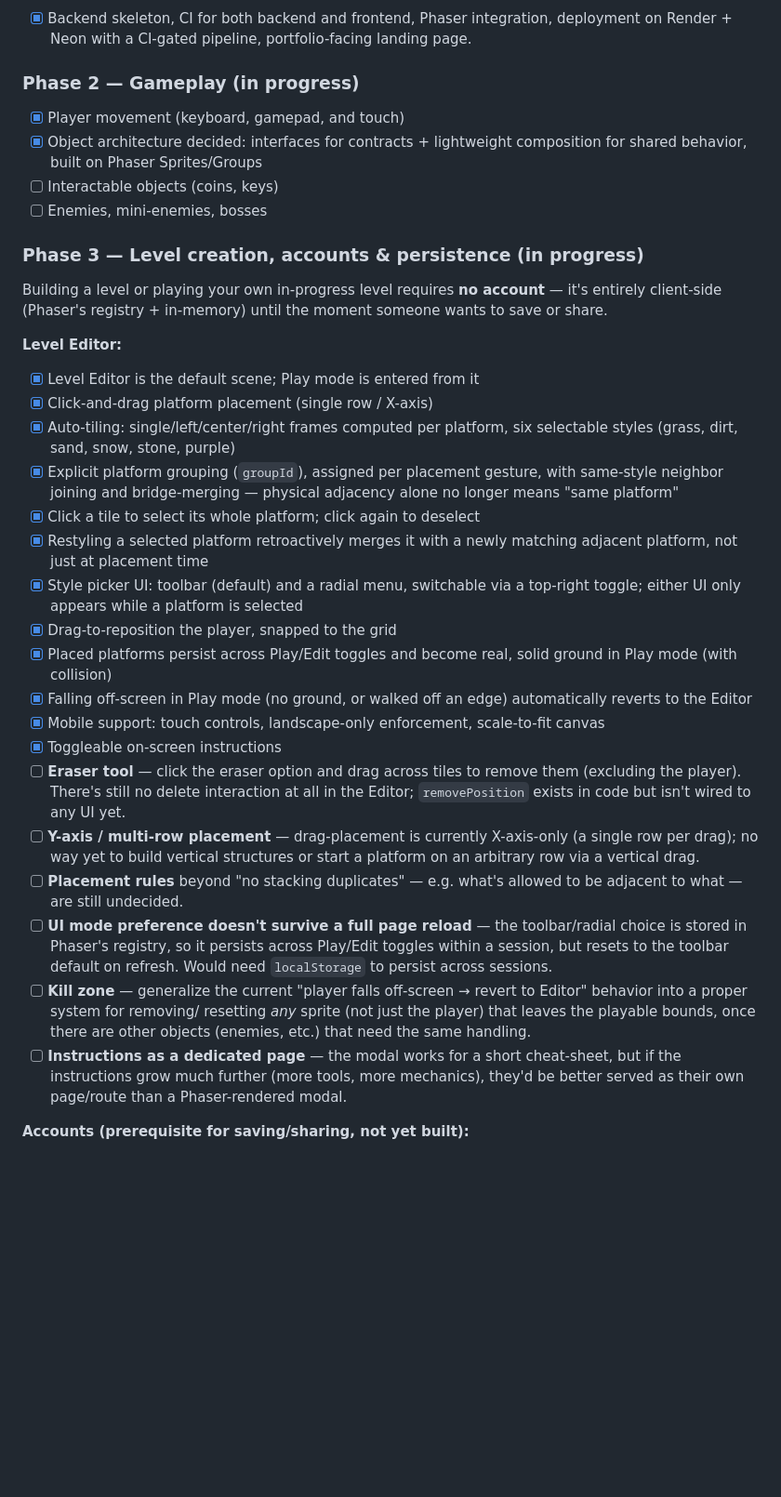
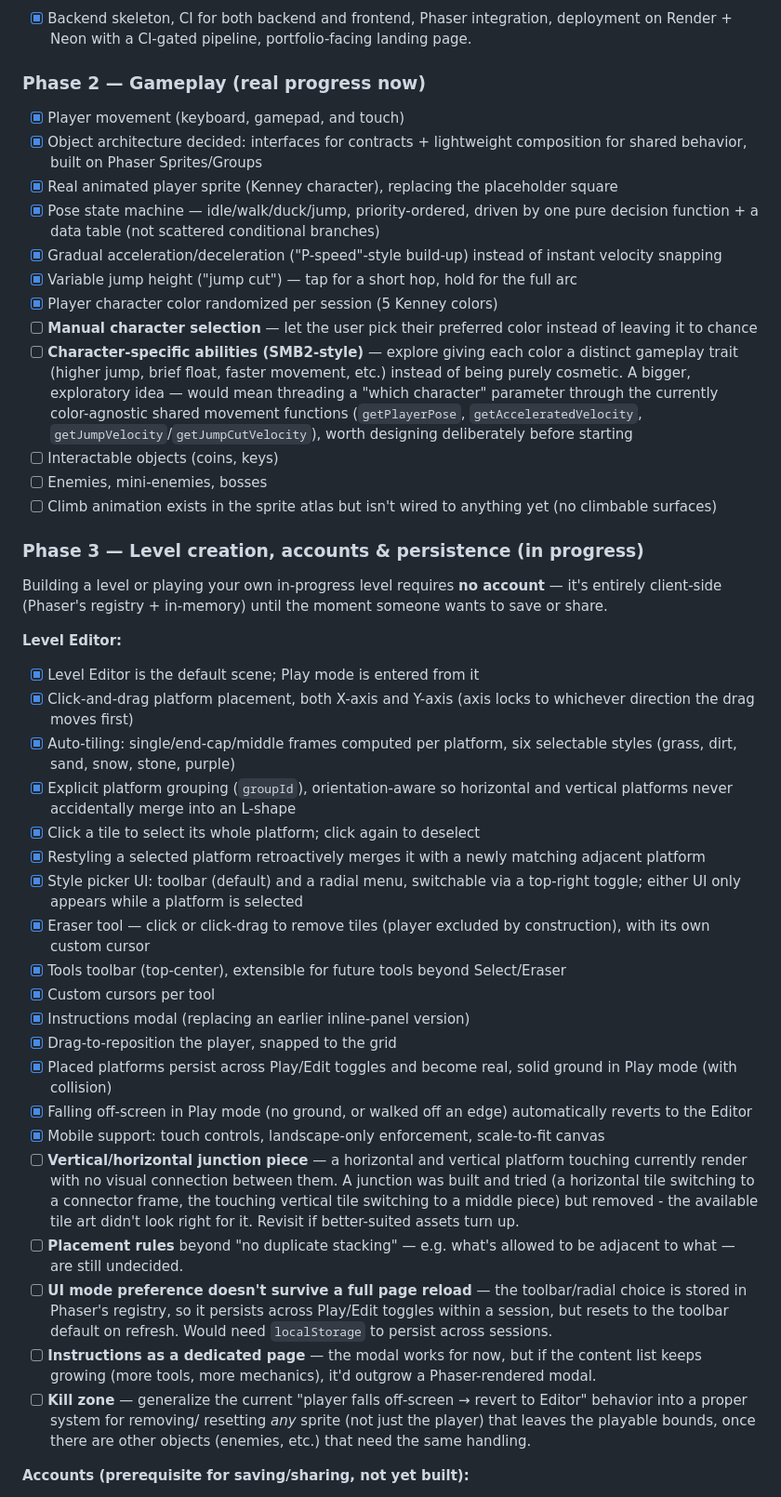
Before and after one commit to mynameisbenzo/level_builder, a Markdown page: README.md, the part around one of its changes. Shown at 93% size. GitHub-like rendering; blank space fills up the shorter version.

```diff
--- a/README.md
+++ b/README.md
@@ -148,13 +165,35 @@ manual gating required.
       integration, deployment on Render + Neon with a CI-gated pipeline,
       portfolio-facing landing page.
 
-### Phase 2 — Gameplay (in progress)
+### Phase 2 — Gameplay (real progress now)
 
 - [x] Player movement (keyboard, gamepad, and touch)
 - [x] Object architecture decided: interfaces for contracts + lightweight
       composition for shared behavior, built on Phaser Sprites/Groups
+- [x] Real animated player sprite (Kenney character), replacing the
+      placeholder square
+- [x] Pose state machine — idle/walk/duck/jump, priority-ordered, driven
+      by one pure decision function + a data table (not scattered
+      conditional branches)
+- [x] Gradual acceleration/deceleration ("P-speed"-style build-up)
+      instead of instant velocity snapping
+- [x] Variable jump height ("jump cut") — tap for a short hop, hold for
+      the full arc
+- [x] Player character color randomized per session (5 Kenney colors)
+- [ ] **Manual character selection** — let the user pick their preferred
+      color instead of leaving it to chance
+- [ ] **Character-specific abilities (SMB2-style)** — explore giving each
+      color a distinct gameplay trait (higher jump, brief float, faster
+      movement, etc.) instead of being purely cosmetic. A bigger,
+      exploratory idea — would mean threading a "which character"
+      parameter through the currently color-agnostic shared movement
+      functions (`getPlayerPose`, `getAcceleratedVelocity`,
+      `getJumpVelocity`/`getJumpCutVelocity`), worth designing
+      deliberately before starting
 - [ ] Interactable objects (coins, keys)
 - [ ] Enemies, mini-enemies, bosses
+- [ ] Climb animation exists in the sprite atlas but isn't wired to
+      anything yet (no climbable surfaces)
 
 ### Phase 3 — Level creation, accounts & persistence (in progress)
 
@@ -164,18 +203,25 @@ until the moment someone wants to save or share.
 
 **Level Editor:**
 - [x] Level Editor is the default scene; Play mode is entered from it
-- [x] Click-and-drag platform placement (single row / X-axis)
-- [x] Auto-tiling: single/left/center/right frames computed per platform,
+- [x] Click-and-drag platform placement, both X-axis and Y-axis (axis
+      locks to whichever direction the drag moves first)
+- [x] Auto-tiling: single/end-cap/middle frames computed per platform,
       six selectable styles (grass, dirt, sand, snow, stone, purple)
-- [x] Explicit platform grouping (`groupId`), assigned per placement
-      gesture, with same-style neighbor joining and bridge-merging —
-      physical adjacency alone no longer means "same platform"
+- [x] Explicit platform grouping (`groupId`), orientation-aware so
+      horizontal and vertical platforms never accidentally merge into an
+      L-shape
 - [x] Click a tile to select its whole platform; click again to deselect
 - [x] Restyling a selected platform retroactively merges it with a newly
-      matching adjacent platform, not just at placement time
+      matching adjacent platform
 - [x] Style picker UI: toolbar (default) and a radial menu, switchable
       via a top-right toggle; either UI only appears while a platform is
       selected
+- [x] Eraser tool — click or click-drag to remove tiles (player excluded
+      by construction), with its own custom cursor
+- [x] Tools toolbar (top-center), extensible for future tools beyond
+      Select/Eraser
+- [x] Custom cursors per tool
+- [x] Instructions modal (replacing an earlier inline-panel version)
 - [x] Drag-to-reposition the player, snapped to the grid
 - [x] Placed platforms persist across Play/Edit toggles and become real,
       solid ground in Play mode (with collision)
@@ -183,31 +229,27 @@ until the moment someone wants to save or share.
       automatically reverts to the Editor
 - [x] Mobile support: touch controls, landscape-only enforcement,
       scale-to-fit canvas
-- [x] Toggleable on-screen instructions
-- [ ] **Eraser tool** — click the eraser option and drag across tiles to
-      remove them (excluding the player). There's still no delete
-      interaction at all in the Editor; `removePosition` exists in code
-      but isn't wired to any UI yet.
-- [ ] **Y-axis / multi-row placement** — drag-placement is currently
-      X-axis-only (a single row per drag); no way yet to build vertical
-      structures or start a platform on an arbitrary row via a vertical
-      drag.
-- [ ] **Placement rules** beyond "no stacking duplicates" — e.g. what's
+- [ ] **Vertical/horizontal junction piece** — a horizontal and vertical
+      platform touching currently render with no visual connection
+      between them. A junction was built and tried (a horizontal tile
+      switching to a connector frame, the touching vertical tile
+      switching to a middle piece) but removed - the available tile art
+      didn't look right for it. Revisit if better-suited assets turn up.
+- [ ] **Placement rules** beyond "no duplicate stacking" — e.g. what's
       allowed to be adjacent to what — are still undecided.
 - [ ] **UI mode preference doesn't survive a full page reload** — the
       toolbar/radial choice is stored in Phaser's registry, so it
       persists across Play/Edit toggles within a session, but resets to
       the toolbar default on refresh. Would need `localStorage` to
       persist across sessions.
+- [ ] **Instructions as a dedicated page** — the modal works for now, but
+      if the content list keeps growing (more tools, more mechanics),
+      it'd outgrow a Phaser-rendered modal.
 - [ ] **Kill zone** — generalize the current "player falls off-screen →
       revert to Editor" behavior into a proper system for removing/
       resetting *any* sprite (not just the player) that leaves the
       playable bounds, once there are other objects (enemies, etc.) that
       need the same handling.
-- [ ] **Instructions as a dedicated page** — the modal works for a short
-      cheat-sheet, but if the instructions grow much further (more tools,
-      more mechanics), they'd be better served as their own page/route
-      than a Phaser-rendered modal.
 
 **Accounts (prerequisite for saving/sharing, not yet built):**
 - [ ] `User` auth: JWT-based (not session cookies — frontend and backend
```
Also changed, not shown: other parts of README.md (+53 -36 lines).
